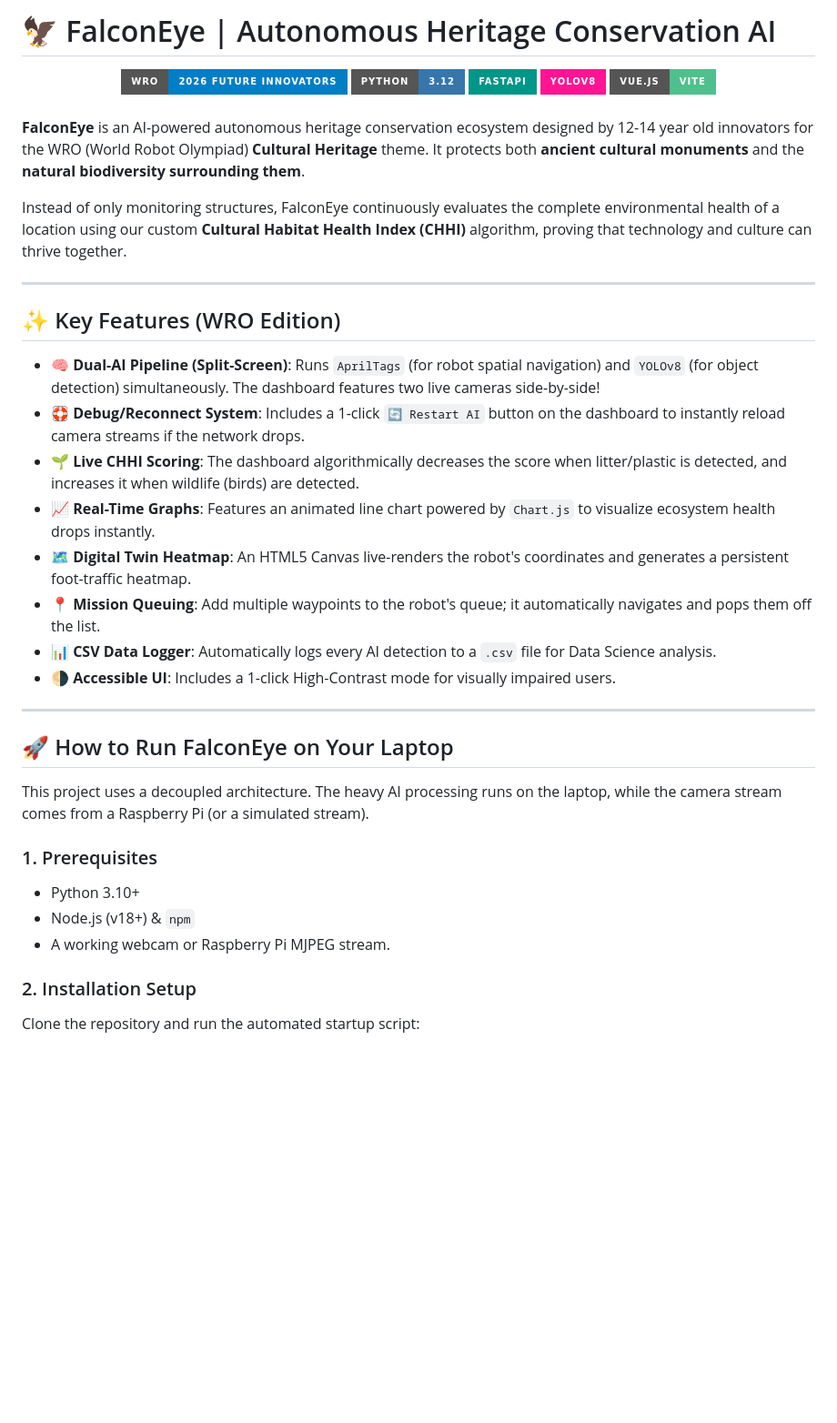
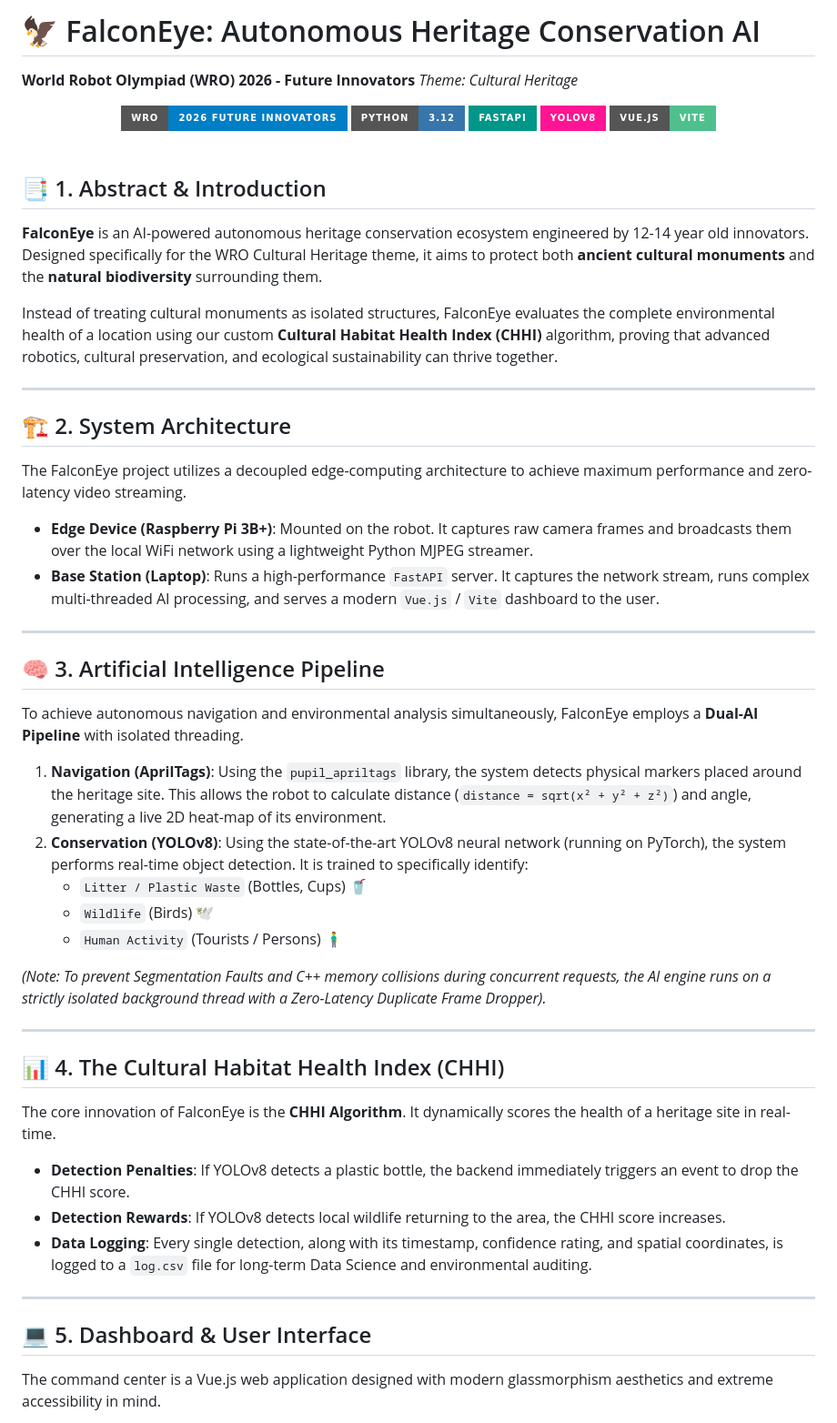
Before and after one commit to yeshwanthkumardomala/falcon-eye, a Markdown page: README.md, the part around one of its changes. Shown at 91% size. GitHub-like rendering; badges without logos; blank space fills up the shorter version.

Commit message:
docs: Transform README into comprehensive WRO Engineering Report

```diff
--- a/README.md
+++ b/README.md
@@ -1,4 +1,6 @@
-# 🦅 FalconEye | Autonomous Heritage Conservation AI
+# 🦅 FalconEye: Autonomous Heritage Conservation AI
+**World Robot Olympiad (WRO) 2026 - Future Innovators**
+*Theme: Cultural Heritage*
 
 <div align="center">
   <img src="https://img.shields.io/badge/WRO-2026_Future_Innovators-blue?style=for-the-badge&logo=robotics" alt="WRO" />
@@ -10,33 +12,43 @@
 
 <br>
 
-**FalconEye** is an AI-powered autonomous heritage conservation ecosystem designed by 12-14 year old innovators for the WRO (World Robot Olympiad) **Cultural Heritage** theme. It protects both **ancient cultural monuments** and the **natural biodiversity surrounding them**.
+## 📑 1. Abstract & Introduction
+**FalconEye** is an AI-powered autonomous heritage conservation ecosystem engineered by 12-14 year old innovators. Designed specifically for the WRO Cultural Heritage theme, it aims to protect both **ancient cultural monuments** and the **natural biodiversity** surrounding them.
 
-Instead of only monitoring structures, FalconEye continuously evaluates the complete environmental health of a location using our custom **Cultural Habitat Health Index (CHHI)** algorithm, proving that technology and culture can thrive together.
+Instead of treating cultural monuments as isolated structures, FalconEye evaluates the complete environmental health of a location using our custom **Cultural Habitat Health Index (CHHI)** algorithm, proving that advanced robotics, cultural preservation, and ecological sustainability can thrive together.
 
 ---
 
-## ✨ Key Features (WRO Edition)
+## 🏗️ 2. System Architecture
+The FalconEye project utilizes a decoupled edge-computing architecture to achieve maximum performance and zero-latency video streaming.
 
-- 🧠 **Dual-AI Pipeline (Split-Screen)**: Runs `AprilTags` (for robot spatial navigation) and `YOLOv8` (for object detection) simultaneously. The dashboard features two live cameras side-by-side!
-- 🛟 **Debug/Reconnect System**: Includes a 1-click `🔄 Restart AI` button on the dashboard to instantly reload camera streams if the network drops.
-- 🌱 **Live CHHI Scoring**: The dashboard algorithmically decreases the score when litter/plastic is detected, and increases it when wildlife (birds) are detected.
-- 📈 **Real-Time Graphs**: Features an animated line chart powered by `Chart.js` to visualize ecosystem health drops instantly.
-- 🗺️ **Digital Twin Heatmap**: An HTML5 Canvas live-renders the robot's coordinates and generates a persistent foot-traffic heatmap.
-- 📍 **Mission Queuing**: Add multiple waypoints to the robot's queue; it automatically navigates and pops them off the list.
-- 📊 **CSV Data Logger**: Automatically logs every AI detection to a `.csv` file for Data Science analysis.
-- 🌗 **Accessible UI**: Includes a 1-click High-Contrast mode for visually impaired users.
+*   **Edge Device (Raspberry Pi 3B+)**: Mounted on the robot. It captures raw camera frames and broadcasts them over the local WiFi network using a lightweight Python MJPEG streamer.
+*   **Base Station (Laptop)**: Runs a high-performance `FastAPI` server. It captures the network stream, runs complex multi-threaded AI processing, and serves a modern `Vue.js` / `Vite` dashboard to the user.
 
 ---
 
-## 🚀 How to Run FalconEye on Your Laptop
+## 🧠 3. Artificial Intelligence Pipeline
+To achieve autonomous navigation and environmental analysis simultaneously, FalconEye employs a **Dual-AI Pipeline** with isolated threading.
 
-This project uses a decoupled architecture. The heavy AI processing runs on the laptop, while the camera stream comes from a Raspberry Pi (or a simulated stream).
+1.  **Navigation (AprilTags)**: Using the `pupil_apriltags` library, the system detects physical markers placed around the heritage site. This allows the robot to calculate distance (`distance = sqrt(x² + y² + z²)`) and angle, generating a live 2D heat-map of its environment.
+2.  **Conservation (YOLOv8)**: Using the state-of-the-art YOLOv8 neural network (running on PyTorch), the system performs real-time object detection. It is trained to specifically identify:
+    *   `Litter / Plastic Waste` (Bottles, Cups) 🥤
+    *   `Wildlife` (Birds) 🕊️
+    *   `Human Activity` (Tourists / Persons) 🧍‍♂️
 
-### 1. Prerequisites
-- Python 3.10+
-- Node.js (v18+) & `npm`
-- A working webcam or Raspberry Pi MJPEG stream.
+*(Note: To prevent Segmentation Faults and C++ memory collisions during concurrent requests, the AI engine runs on a strictly isolated background thread with a Zero-Latency Duplicate Frame Dropper).*
 
-### 2. Installation Setup
-Clone the repository and run the automated startup script:
+---
+
+## 📊 4. The Cultural Habitat Health Index (CHHI)
+The core innovation of FalconEye is the **CHHI Algorithm**. It dynamically scores the health of a heritage site in real-time.
+
+*   **Detection Penalties**: If YOLOv8 detects a plastic bottle, the backend immediately triggers an event to drop the CHHI score.
+*   **Detection Rewards**: If YOLOv8 detects local wildlife returning to the area, the CHHI score increases.
+*   **Data Logging**: Every single detection, along with its timestamp, confidence rating, and spatial coordinates, is logged to a `log.csv` file for long-term Data Science and environmental auditing.
+
+---
+
+## 💻 5. Dashboard & User Interface
+The command center is a Vue.js web application designed with modern glassmorphism aesthetics and extreme accessibility in mind.
+
```
Also changed, not shown: other parts of README.md (+29 -35 lines).
